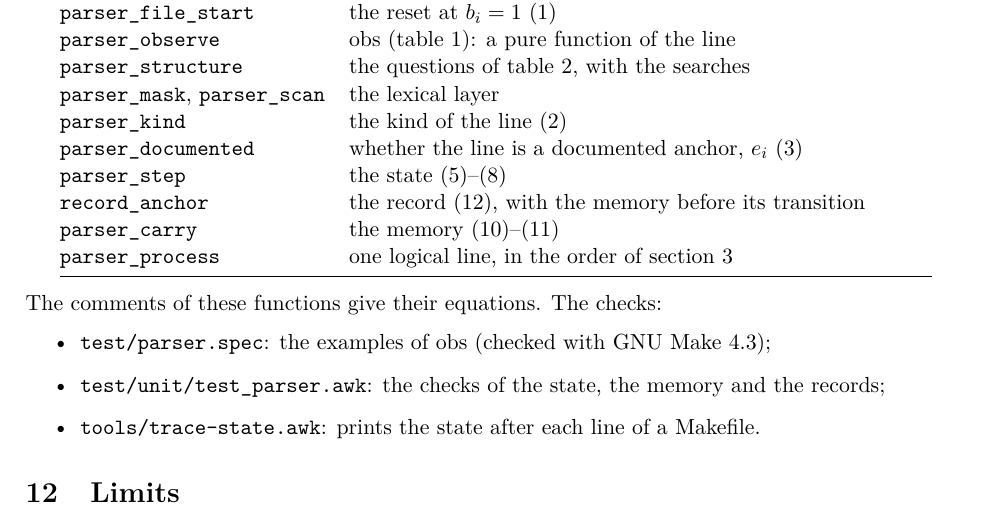
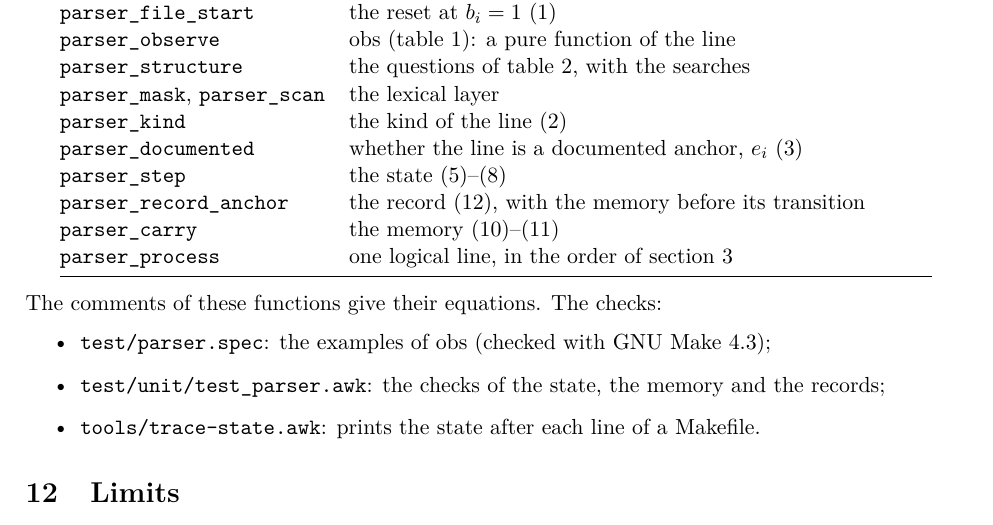
Before and after one commit to drdv/makefile-doc, a LaTeX document (misc/docs/parser-model.tex): part of page 9 of 9, cut so that both start at the same text. Compiled offline with pdfLaTeX.

Commit message:
Prefix the parser functions with parser_
add_warning, warn_about_continued_last_line, get_doc_tag,
record_anchor, memory_lines and form_target_name are part of the
Parsing section but did not follow its prefix. Rename them, with
their unit tests and their mentions in the comments, the note and
test/README.md (whose diagram also gains parser_documented).

```diff
--- a/misc/docs/parser-model.tex
+++ b/misc/docs/parser-model.tex
@@ -566,8 +566,8 @@ In makefile-doc.awk:
   \code{parser\_kind} & the kind of the line \eqref{eq:k} \\
   \code{parser\_documented} & whether the line is a documented anchor, $e_i$ \eqref{eq:e} \\
   \code{parser\_step} & the state \eqref{eq:r}--\eqref{eq:p} \\
-  \code{record\_anchor} & the record \eqref{eq:record}, with the memory before its
-                          transition \\
+  \code{parser\_record\_anchor} & the record \eqref{eq:record}, with the memory before
+                                 its transition \\
   \code{parser\_carry} & the memory \eqref{eq:D}--\eqref{eq:S} \\
   \code{parser\_process} & one logical line, in the order of section~\ref{sec:overview} \\
   \bottomrule
```
Also changed, not shown: 3 other files.
